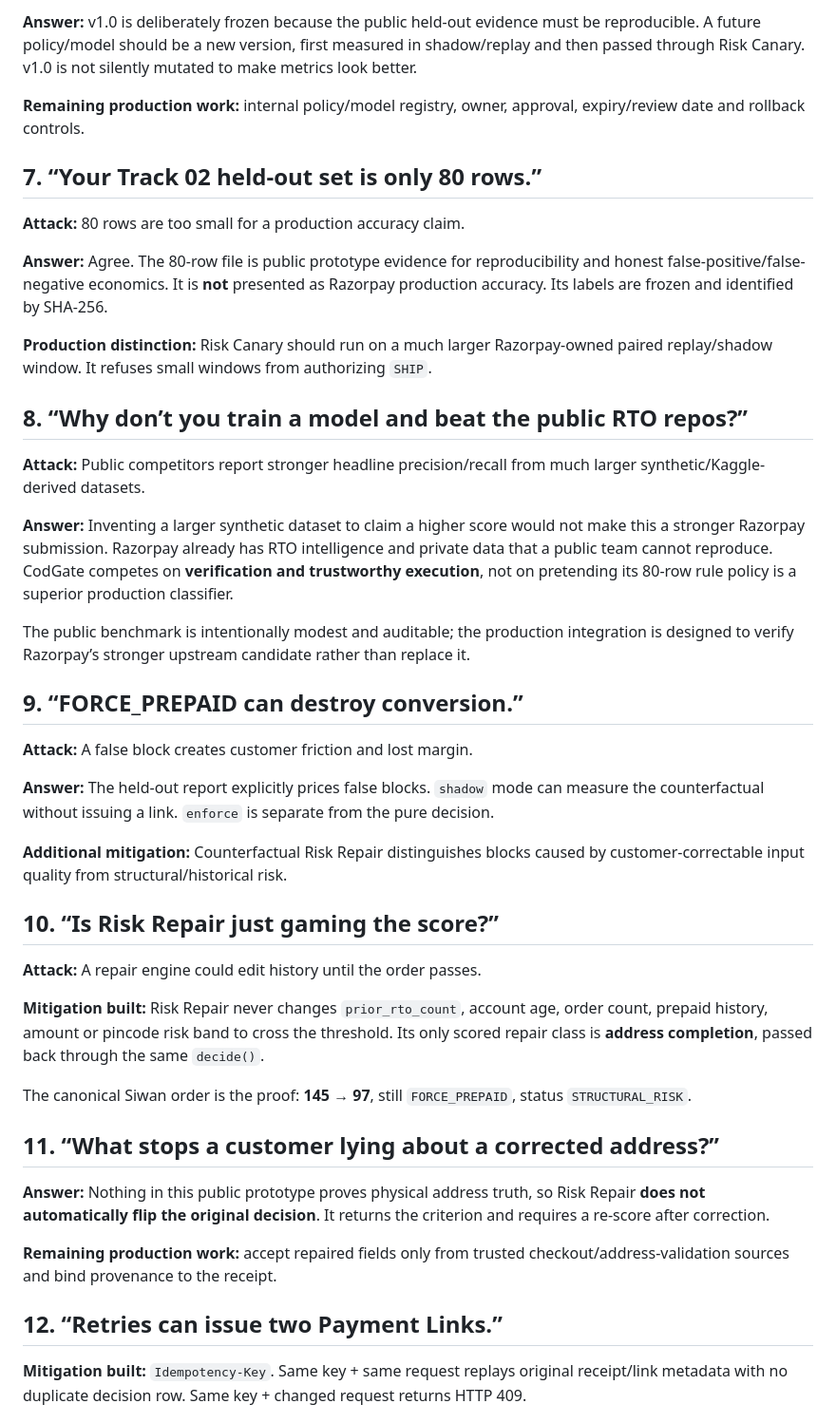
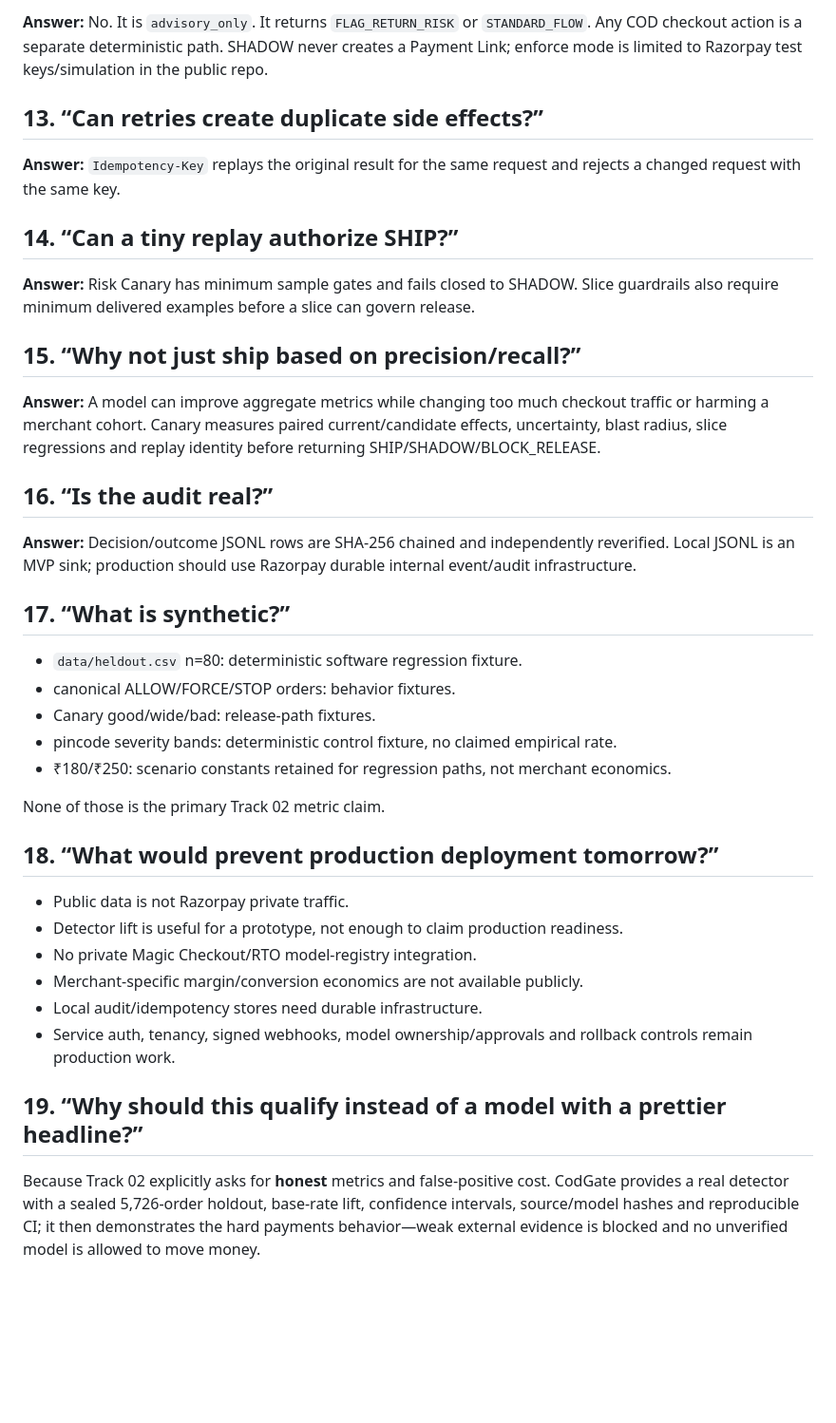
Before and after one commit to Akshu1245/codgate, a Markdown page: docs/JUDGE_REDTEAM.md, the part around one of its changes. Shown at 95% size. Drawn GitHub-style; blank space fills up the shorter version.

Commit message:
Update judge red-team for real return-risk evidence

```diff
--- a/docs/JUDGE_REDTEAM.md
+++ b/docs/JUDGE_REDTEAM.md
@@ -61,47 +50,42 @@ There is still one public transaction policy: `app/policy.py` v1.0.
 
-**Answer:** v1.0 is deliberately frozen because the public held-out evidence must be reproducible. A future policy/model should be a new version, first measured in shadow/replay and then passed through Risk Canary. v1.0 is not silently mutated to make metrics look better.
+**Answer:** No. It is `advisory_only`. It returns `FLAG_RETURN_RISK` or `STANDARD_FLOW`. Any COD checkout action is a separate deterministic path. SHADOW never creates a Payment Link; enforce mode is limited to Razorpay test keys/simulation in the public repo.
 
-**Remaining production work:** internal policy/model registry, owner, approval, expiry/review date and rollback controls.
+## 13. “Can retries create duplicate side effects?”
 
-## 7. “Your Track 02 held-out set is only 80 rows.”
+**Answer:** `Idempotency-Key` replays the original result for the same request and rejects a changed request with the same key.
 
-**Attack:** 80 rows are too small for a production accuracy claim.
+## 14. “Can a tiny replay authorize SHIP?”
 
-**Answer:** Agree. The 80-row file is public prototype evidence for reproducibility and honest false-positive/false-negative economics. It is **not** presented as Razorpay production accuracy. Its labels are frozen and identified by SHA-256.
+**Answer:** Risk Canary has minimum sample gates and fails closed to SHADOW. Slice guardrails also require minimum delivered examples before a slice can govern release.
 
-**Production distinction:** Risk Canary should run on a much larger Razorpay-owned paired replay/shadow window. It refuses small windows from authorizing `SHIP`.
+## 15. “Why not just ship based on precision/recall?”
 
-## 8. “Why don’t you train a model and beat the public RTO repos?”
+**Answer:** A model can improve aggregate metrics while changing too much checkout traffic or harming a merchant cohort. Canary measures paired current/candidate effects, uncertainty, blast radius, slice regressions and replay identity before returning SHIP/SHADOW/BLOCK_RELEASE.
 
-**Attack:** Public competitors report stronger headline precision/recall from much larger synthetic/Kaggle-derived datasets.
+## 16. “Is the audit real?”
 
-**Answer:** Inventing a larger synthetic dataset to claim a higher score would not make this a stronger Razorpay submission. Razorpay already has RTO intelligence and private data that a public team cannot reproduce. CodGate competes on **verification and trustworthy execution**, not on pretending its 80-row rule policy is a superior production classifier.
+**Answer:** Decision/outcome JSONL rows are SHA-256 chained and independently reverified. Local JSONL is an MVP sink; production should use Razorpay durable internal event/audit infrastructure.
 
-The public benchmark is intentionally modest and auditable; the production integration is designed to verify Razorpay’s stronger upstream candidate rather than replace it.
+## 17. “What is synthetic?”
 
-## 9. “FORCE_PREPAID can destroy conversion.”
+- `data/heldout.csv` n=80: deterministic software regression fixture.
+- canonical ALLOW/FORCE/STOP orders: behavior fixtures.
+- Canary good/wide/bad: release-path fixtures.
+- pincode severity bands: deterministic control fixture, no claimed empirical rate.
+- ₹180/₹250: scenario constants retained for regression paths, not merchant economics.
 
-**Attack:** A false block creates customer friction and lost margin.
+None of those is the primary Track 02 metric claim.
 
-**Answer:** The held-out report explicitly prices false blocks. `shadow` mode can measure the counterfactual without issuing a link. `enforce` is separate from the pure decision.
+## 18. “What would prevent production deployment tomorrow?”
 
-**Additional mitigation:** Counterfactual Risk Repair distinguishes blocks caused by customer-correctable input quality from structural/historical risk.
+- Public data is not Razorpay private traffic.
+- Detector lift is useful for a prototype, not enough to claim production readiness.
+- No private Magic Checkout/RTO model-registry integration.
+- Merchant-specific margin/conversion economics are not available publicly.
+- Local audit/idempotency stores need durable infrastructure.
+- Service auth, tenancy, signed webhooks, model ownership/approvals and rollback controls remain production work.
 
-## 10. “Is Risk Repair just gaming the score?”
+## 19. “Why should this qualify instead of a model with a prettier headline?”
 
-**Attack:** A repair engine could edit history until the order passes.
+Because Track 02 explicitly asks for **honest** metrics and false-positive cost. CodGate provides a real detector with a sealed 5,726-order holdout, base-rate lift, confidence intervals, source/model hashes and reproducible CI; it then demonstrates the hard payments behavior—weak external evidence is blocked and no unverified model is allowed to move money.
 
-**Mitigation built:** Risk Repair never changes `prior_rto_count`, account age, order count, prepaid history, amount or pincode risk band to cross the threshold. Its only scored repair class is **address completion**, passed back through the same `decide()`.
-
-The canonical Siwan order is the proof: **145 → 97**, still `FORCE_PREPAID`, status `STRUCTURAL_RISK`.
-
-## 11. “What stops a customer lying about a corrected address?”
-
-**Answer:** Nothing in this public prototype proves physical address truth, so Risk Repair **does not automatically flip the original decision**. It returns the criterion and requires a re-score after correction.
-
-**Remaining production work:** accept repaired fields only from trusted checkout/address-validation sources and bind provenance to the receipt.
-
-## 12. “Retries can issue two Payment Links.”
-
-**Mitigation built:** `Idempotency-Key`. Same key + same request replays original receipt/link metadata with no duplicate decision row. Same key + changed request returns HTTP 409.
-
```
Also changed, not shown: other parts of docs/JUDGE_REDTEAM.md (+30 -72 lines).
